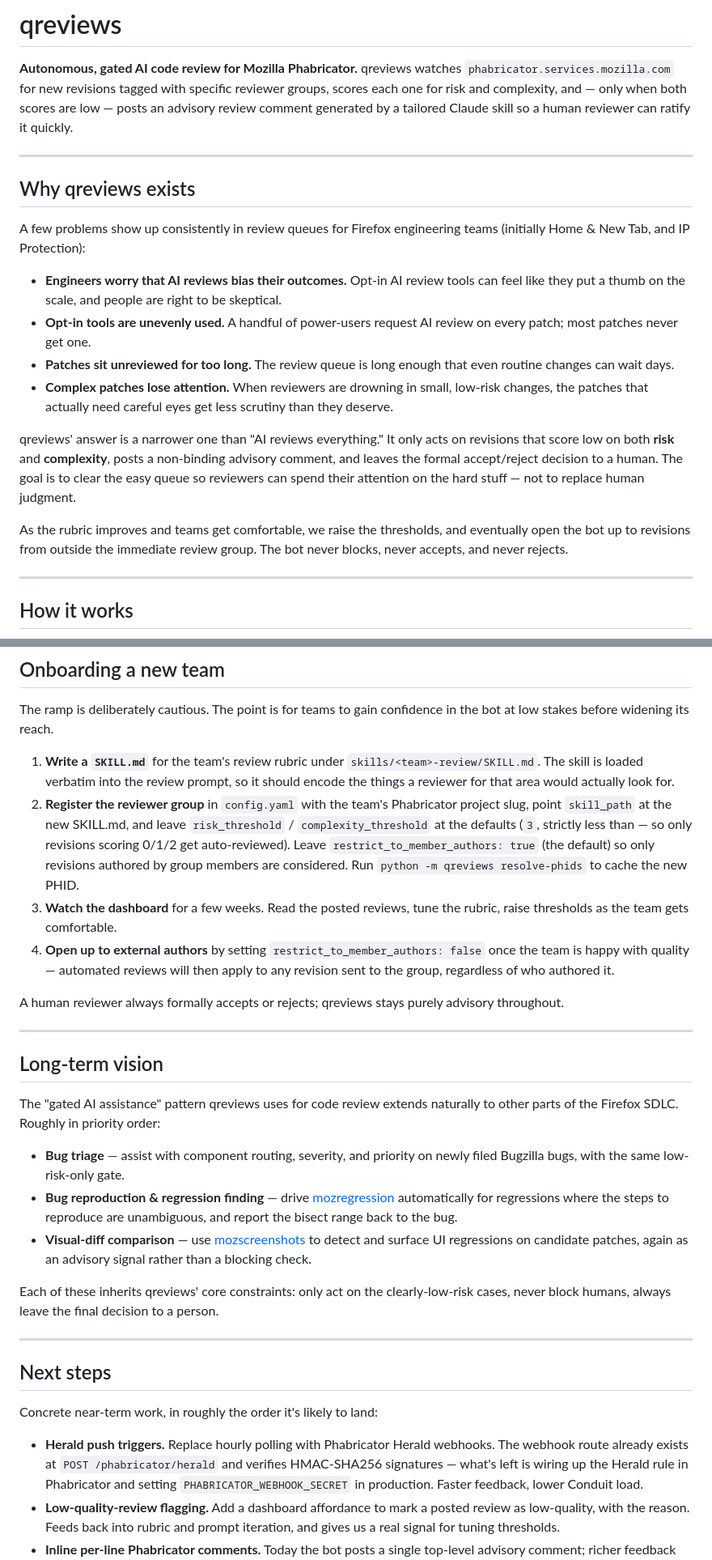
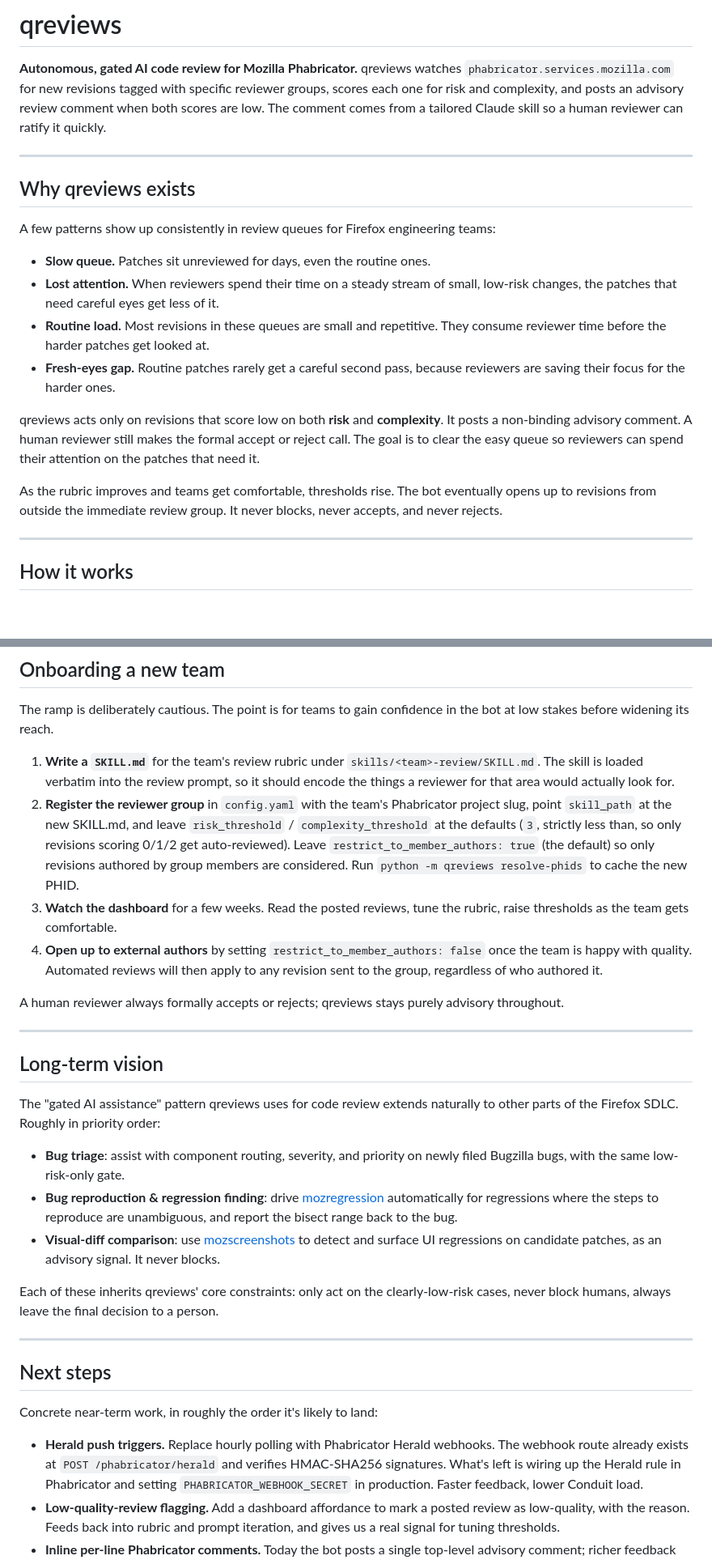
Before and after one commit to msujaws/qreviews, a Markdown page: README.md, 2 parts joined by grey strips. Shown at 81% size. Drawn GitHub-style; blank space fills up the shorter version.

Commit message:
Reword README to drop AI-style phrasing and bias framing
The "Why qreviews exists" section opened with two bullets that framed
engineers negatively (bias worry, uneven opt-in) and surfaced internal
concerns that don't belong in a public README. Replace them with two
neutral problem framings ("routine load", "fresh-eyes gap") alongside
the existing "slow queue" / "lost attention" framings.

Also strip em-dashes and "rather than" / "narrower than" contrast
constructions throughout the README so the writing reads as human
rather than AI-generated, drop the team-name callout from the lede,
and reword the dashboard auto-refresh description to match the actual
user-visible cadence (hourly, set by the poller, not 30s as
TanStack-side refetch suggested).

```diff
--- a/README.md
+++ b/README.md
@@ -2,37 +2,37 @@
 
 **Autonomous, gated AI code review for Mozilla Phabricator.** qreviews
 watches `phabricator.services.mozilla.com` for new revisions tagged with
-specific reviewer groups, scores each one for risk and complexity, and —
-only when both scores are low — posts an advisory review comment generated
-by a tailored Claude skill so a human reviewer can ratify it quickly.
+specific reviewer groups, scores each one for risk and complexity, and
+posts an advisory review comment when both scores are low. The comment
+comes from a tailored Claude skill so a human reviewer can ratify it
+quickly.
 
 ---
 
 ## Why qreviews exists
 
-A few problems show up consistently in review queues for Firefox engineering
-teams (initially Home & New Tab, and IP Protection):
+A few patterns show up consistently in review queues for Firefox
+engineering teams:
 
-- **Engineers worry that AI reviews bias their outcomes.** Opt-in AI review
-  tools can feel like they put a thumb on the scale, and people are right to
-  be skeptical.
-- **Opt-in tools are unevenly used.** A handful of power-users request AI
-  review on every patch; most patches never get one.
-- **Patches sit unreviewed for too long.** The review queue is long enough
-  that even routine changes can wait days.
-- **Complex patches lose attention.** When reviewers are drowning in small,
-  low-risk changes, the patches that actually need careful eyes get less
-  scrutiny than they deserve.
+- **Slow queue.** Patches sit unreviewed for days, even the routine ones.
+- **Lost attention.** When reviewers spend their time on a steady stream
+  of small, low-risk changes, the patches that need careful eyes get less
+  of it.
+- **Routine load.** Most revisions in these queues are small and
+  repetitive. They consume reviewer time before the harder patches get
+  looked at.
+- **Fresh-eyes gap.** Routine patches rarely get a careful second pass,
+  because reviewers are saving their focus for the harder ones.
 
-qreviews' answer is a narrower one than "AI reviews everything." It only
-acts on revisions that score low on both **risk** and **complexity**, posts
-a non-binding advisory comment, and leaves the formal accept/reject decision
-to a human. The goal is to clear the easy queue so reviewers can spend their
-attention on the hard stuff — not to replace human judgment.
+qreviews acts only on revisions that score low on both **risk** and
+**complexity**. It posts a non-binding advisory comment. A human reviewer
+still makes the formal accept or reject call. The goal is to clear the
+easy queue so reviewers can spend their attention on the patches that
+need it.
 
-As the rubric improves and teams get comfortable, we raise the thresholds,
-and eventually open the bot up to revisions from outside the immediate
-review group. The bot never blocks, never accepts, and never rejects.
+As the rubric improves and teams get comfortable, thresholds rise. The
+bot eventually opens up to revisions from outside the immediate review
+group. It never blocks, never accepts, and never rejects.
 
 ---
 
@@ -139,15 +139,15 @@ confidence in the bot at low stakes before widening its reach.
 2. **Register the reviewer group** in `config.yaml` with the team's
    Phabricator project slug, point `skill_path` at the new SKILL.md, and
    leave `risk_threshold` / `complexity_threshold` at the defaults (`3`,
-   strictly less than — so only revisions scoring 0/1/2 get auto-reviewed).
+   strictly less than, so only revisions scoring 0/1/2 get auto-reviewed).
    Leave `restrict_to_member_authors: true` (the default) so only revisions
    authored by group members are considered. Run
    `python -m qreviews resolve-phids` to cache the new PHID.
 3. **Watch the dashboard** for a few weeks. Read the posted reviews, tune
    the rubric, raise thresholds as the team gets comfortable.
 4. **Open up to external authors** by setting
-   `restrict_to_member_authors: false` once the team is happy with quality
-   — automated reviews will then apply to any revision sent to the group,
+   `restrict_to_member_authors: false` once the team is happy with quality.
+   Automated reviews will then apply to any revision sent to the group,
    regardless of who authored it.
 
 A human reviewer always formally accepts or rejects; qreviews stays purely
@@ -160,16 +160,16 @@ advisory throughout.
 The "gated AI assistance" pattern qreviews uses for code review extends
 naturally to other parts of the Firefox SDLC. Roughly in priority order:
 
-- **Bug triage** — assist with component routing, severity, and priority on
+- **Bug triage**: assist with component routing, severity, and priority on
   newly filed Bugzilla bugs, with the same low-risk-only gate.
-- **Bug reproduction & regression finding** — drive
+- **Bug reproduction & regression finding**: drive
   [mozregression](https://mozilla.github.io/mozregression/) automatically
   for regressions where the steps to reproduce are unambiguous, and report
   the bisect range back to the bug.
-- **Visual-diff comparison** — use
+- **Visual-diff comparison**: use
   [mozscreenshots](https://wiki.mozilla.org/Firefox/mozscreenshots) to
-  detect and surface UI regressions on candidate patches, again as an
-  advisory signal rather than a blocking check.
+  detect and surface UI regressions on candidate patches, as an advisory
+  signal. It never blocks.
 
 Each of these inherits qreviews' core constraints: only act on the
 clearly-low-risk cases, never block humans, always leave the final
@@ -183,7 +183,7 @@ Concrete near-term work, in roughly the order it's likely to land:
 
 - **Herald push triggers.** Replace hourly polling with Phabricator Herald
   webhooks. The webhook route already exists at `POST /phabricator/herald`
-  and verifies HMAC-SHA256 signatures — what's left is wiring up the Herald
+  and verifies HMAC-SHA256 signatures. What's left is wiring up the Herald
   rule in Phabricator and setting `PHABRICATOR_WEBHOOK_SECRET` in
   production. Faster feedback, lower Conduit load.
 - **Low-quality-review flagging.** Add a dashboard affordance to mark a
```
Also changed, not shown: other parts of README.md (+20 -20 lines).
